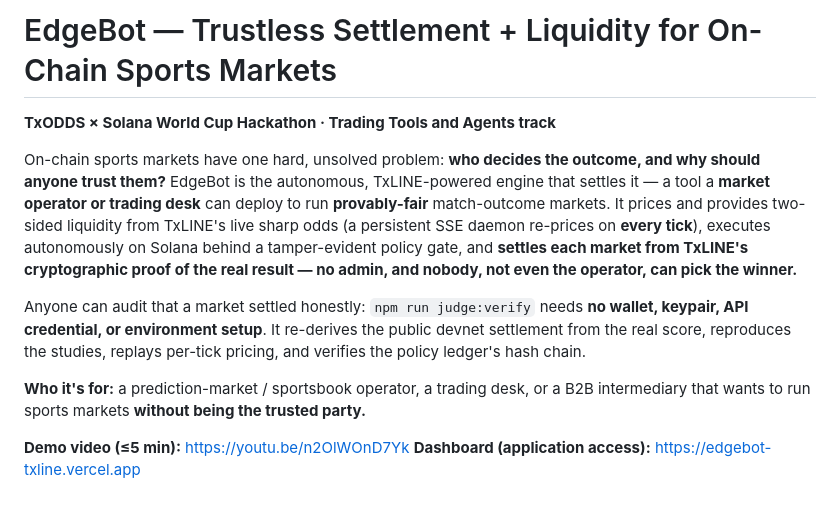
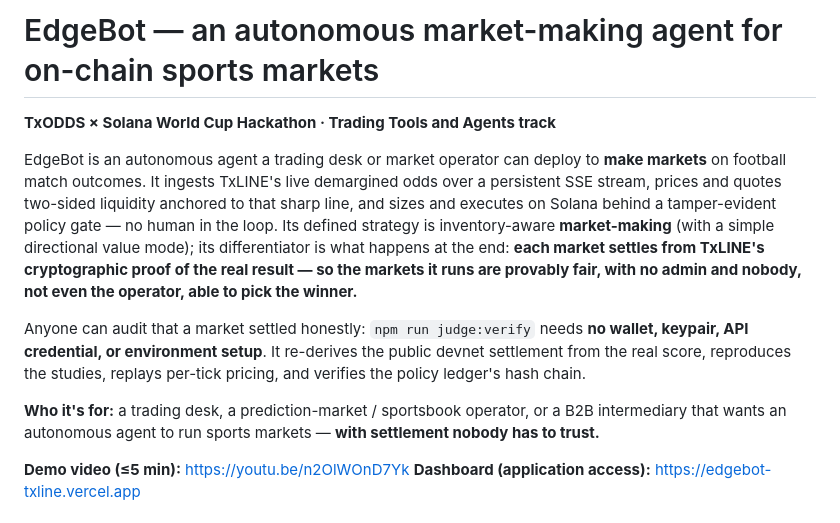
Before and after one commit to Clintobi/edgebot-txline, a Markdown page: README.md, the part around the change. GitHub-like rendering.

Commit message:
T3: rebalance framing to agent-first (stay squarely in the Trading track)
The prior reframe leaned too far toward "settlement infrastructure" — which reads
as the Prediction track AND overlaps Fulltime (shared settlement code). Rebalance so
EdgeBot's IDENTITY is an autonomous MARKET-MAKING AGENT (its defined strategy), with
trustless settlement as the differentiator/use-case rather than the headline noun:

- README title: "an autonomous market-making agent for on-chain sports markets".
- Opening leads with the agent ingesting live TxLINE + quoting/executing autonomously
  (data ingestion, autonomous operation, defined strategy, deployable by a desk/
  operator — all five Trading-track criteria), settlement as the edge.
- Demo close names the same identity. Keeps the product usefulness, stays in-track,
  and stays clearly distinct from the Fulltime (Prediction) entry.

Co-Authored-By: Claude Opus 4.8 (1M context) <noreply@anthropic.com>

```diff
--- a/README.md
+++ b/README.md
@@ -1,22 +1,21 @@
-# EdgeBot — Trustless Settlement + Liquidity for On-Chain Sports Markets
+# EdgeBot — an autonomous market-making agent for on-chain sports markets
 
 **TxODDS × Solana World Cup Hackathon · Trading Tools and Agents track**
 
-On-chain sports markets have one hard, unsolved problem: **who decides the outcome, and why
-should anyone trust them?** EdgeBot is the autonomous, TxLINE-powered engine that settles it — a
-tool a **market operator or trading desk** can deploy to run **provably-fair** match-outcome
-markets. It prices and provides two-sided liquidity from TxLINE's live sharp odds (a persistent
-SSE daemon re-prices on **every tick**), executes autonomously on Solana behind a tamper-evident
-policy gate, and **settles each market from TxLINE's cryptographic proof of the real result — no
-admin, and nobody, not even the operator, can pick the winner.**
+EdgeBot is an autonomous agent a trading desk or market operator can deploy to **make markets** on
+football match outcomes. It ingests TxLINE's live demargined odds over a persistent SSE stream,
+prices and quotes two-sided liquidity anchored to that sharp line, and sizes and executes on Solana
+behind a tamper-evident policy gate — no human in the loop. Its defined strategy is inventory-aware
+**market-making** (with a simple directional value mode); its differentiator is what happens at the
+end: **each market settles from TxLINE's cryptographic proof of the real result — so the markets it
+runs are provably fair, with no admin and nobody, not even the operator, able to pick the winner.**
 
-Anyone can audit that a market settled honestly: `npm run judge:verify` needs **no wallet,
-keypair, API credential, or environment setup**. It re-derives the public devnet settlement from
-the real score, reproduces the studies, replays per-tick pricing, and verifies the policy ledger's
-hash chain.
+Anyone can audit that a market settled honestly: `npm run judge:verify` needs **no wallet, keypair,
+API credential, or environment setup**. It re-derives the public devnet settlement from the real
+score, reproduces the studies, replays per-tick pricing, and verifies the policy ledger's hash chain.
 
-**Who it's for:** a prediction-market / sportsbook operator, a trading desk, or a B2B intermediary
-that wants to run sports markets **without being the trusted party.**
+**Who it's for:** a trading desk, a prediction-market / sportsbook operator, or a B2B intermediary
+that wants an autonomous agent to run sports markets — **with settlement nobody has to trust.**
 
 **Demo video (≤5 min):** https://youtu.be/n2OlWOnD7Yk
 **Dashboard (application access):** https://edgebot-txline.vercel.app
```
Also changed, not shown: DEMO_SCRIPT.md (+3 -2 lines).
